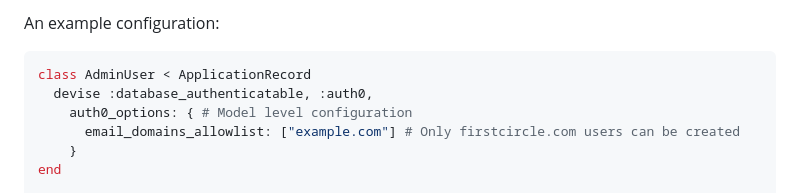
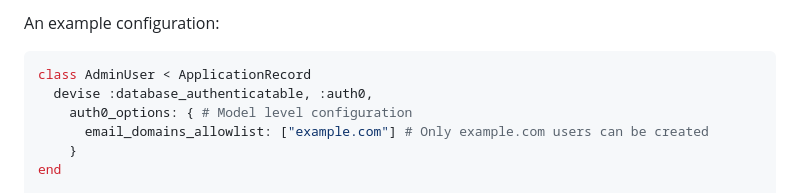
Before and after one commit to itsmechlark/devise-auth0, a Markdown page: README.md, the part around the change. Drawn GitHub-style.

Commit message:
docs: Update docs

```diff
--- a/README.md
+++ b/README.md
@@ -58,7 +58,7 @@ An example configuration:
 class AdminUser < ApplicationRecord
   devise :database_authenticatable, :auth0,
     auth0_options: { # Model level configuration
-      email_domains_allowlist: ["example.com"] # Only firstcircle.com users can be created
+      email_domains_allowlist: ["example.com"] # Only example.com users can be created
     }
 end
 
```
